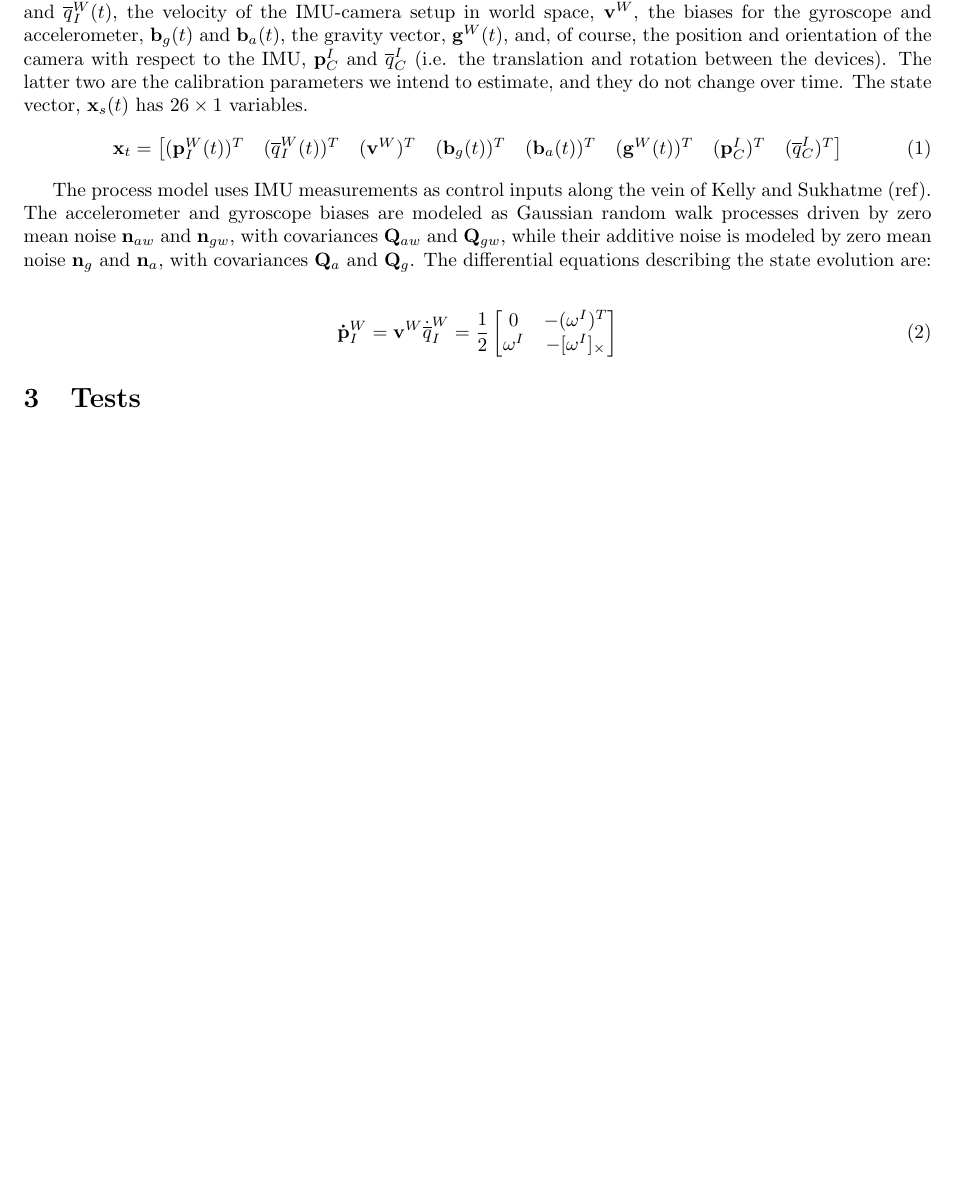
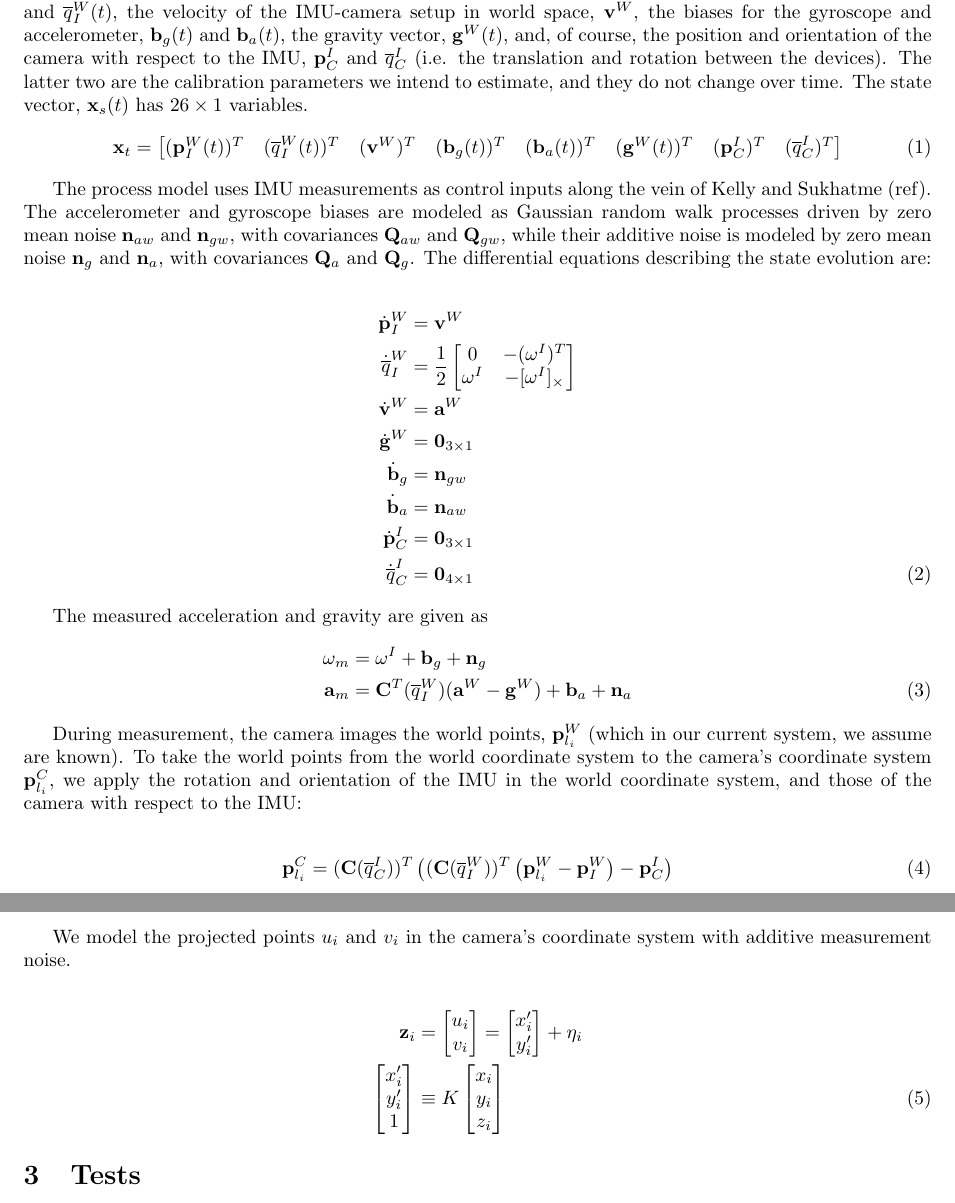
Before and after one commit to marynelv/IVCalibrationToolbox, a LaTeX document (midterm-report/IVCalib-MidtermReport.tex): part of the page before the commit and two parts of pages 1 and 2 of 2 after it, the two joined at a grey line, cut so that both start at the same text, the shorter picture padded with empty space. Compiled offline with pdfLaTeX.

Commit message:
midterm report

```diff
--- a/midterm-report/IVCalib-MidtermReport.tex
+++ b/midterm-report/IVCalib-MidtermReport.tex
@@ -31,9 +31,35 @@ In our system, we will ultimately estimate the world space position and orientat
 The process model uses IMU measurements as control inputs along the vein of Kelly and Sukhatme (ref). The accelerometer and gyroscope biases are modeled as Gaussian random walk processes driven by zero mean noise $\bb{n}_{aw}$ and $\bb{n}_{gw}$, with covariances $\bb{Q}_{aw}$ and $\bb{Q}_{gw}$, while their additive noise is modeled by zero mean noise $\bb{n}_g$ and $\bb{n}_a$, with covariances $\bb{Q}_a$ and $\bb{Q}_g$. The differential equations describing the state evolution are:
 
 \begin{align}
-\bb{\dot{p}}_I^W &=\bb{v}^W
-\dot{\overline{q}}_I^W=\frac{1}{2}\begin{bmatrix}0 & -(\omega^I)^T \\ \omega^I & -[ \omega^I ]_{\times} \end{bmatrix}
+\dot{\bb{p}}_I^W &=\bb{v}^W \nonumber\\
+\dot{\overline{q}}_I^W&=\frac{1}{2}\begin{bmatrix}0 & -(\omega^I)^T \\ \omega^I & -[ \omega^I ]_{\times} \end{bmatrix}  \nonumber\\
+\dot{\bb{v}}^W &=\bb{a}^W  \nonumber\\
+\dot{\bb{g}}^W &=\bb{0}_{3 \times 1}  \nonumber\\
+\dot{\bb{b}}_g&=\bb{n}_{gw}  \nonumber\\
+\dot{\bb{b}}_a&=\bb{n}_{aw}  \nonumber\\
+\dot{\bb{p}}_C^I&=\bb{0}_{3 \times 1} \nonumber\\
+\dot{\overline{q}}_C^I&=\bb{0}_{4 \times 1}
 \end{align}
+
+The measured acceleration and gravity are given as
+\begin{align}
+\omega_m&=\omega^I+\bb{b}_g+\bb{n}_g \nonumber \\
+\bb{a}_m&=\bb{C}^T(\overline{q}_I^W)(\bb{a}^W-\bb{g}^W)+\bb{b}_a+\bb{n}_a
+\end{align}
+
+During measurement, the camera images the world points, $\bb{p}_{l_i}^W$ (which in our current system, we assume are known). To take the world points from the world coordinate system to the camera's coordinate system $\bb{p}_{l_i}^C$, we apply the rotation and orientation of the IMU in the world coordinate system, and those of the camera with respect to the IMU:
+
+\begin{align}
+\bb{p}_{l_i}^C=(\bb{C}(\overline{q}_C^I))^T \left((\bb{C}(\overline{q}_I^W))^T \left(\bb{p}_{l_i}^W-\bb{p}_I^W\right) -\bb{p}_C^I \right)
+\end{align}
+
+We model the projected points $u_i$ and $v_i$ in the camera's coordinate system with additive measurement noise.
+
+\begin{align}
+\bb{z}_i&=\begin{bmatrix} u_i \\ v_i \end{bmatrix}=\begin{bmatrix} x_i' \\ y_i' \end{bmatrix}+\eta_i \nonumber\\
+\begin{bmatrix} x_i' \\ y_i' \\ 1 \end{bmatrix} & \equiv K\begin{bmatrix} x_i \\ y_i  \\ z_i \end{bmatrix}
+\end{align}
+
 
 
 \section{Tests}
```
